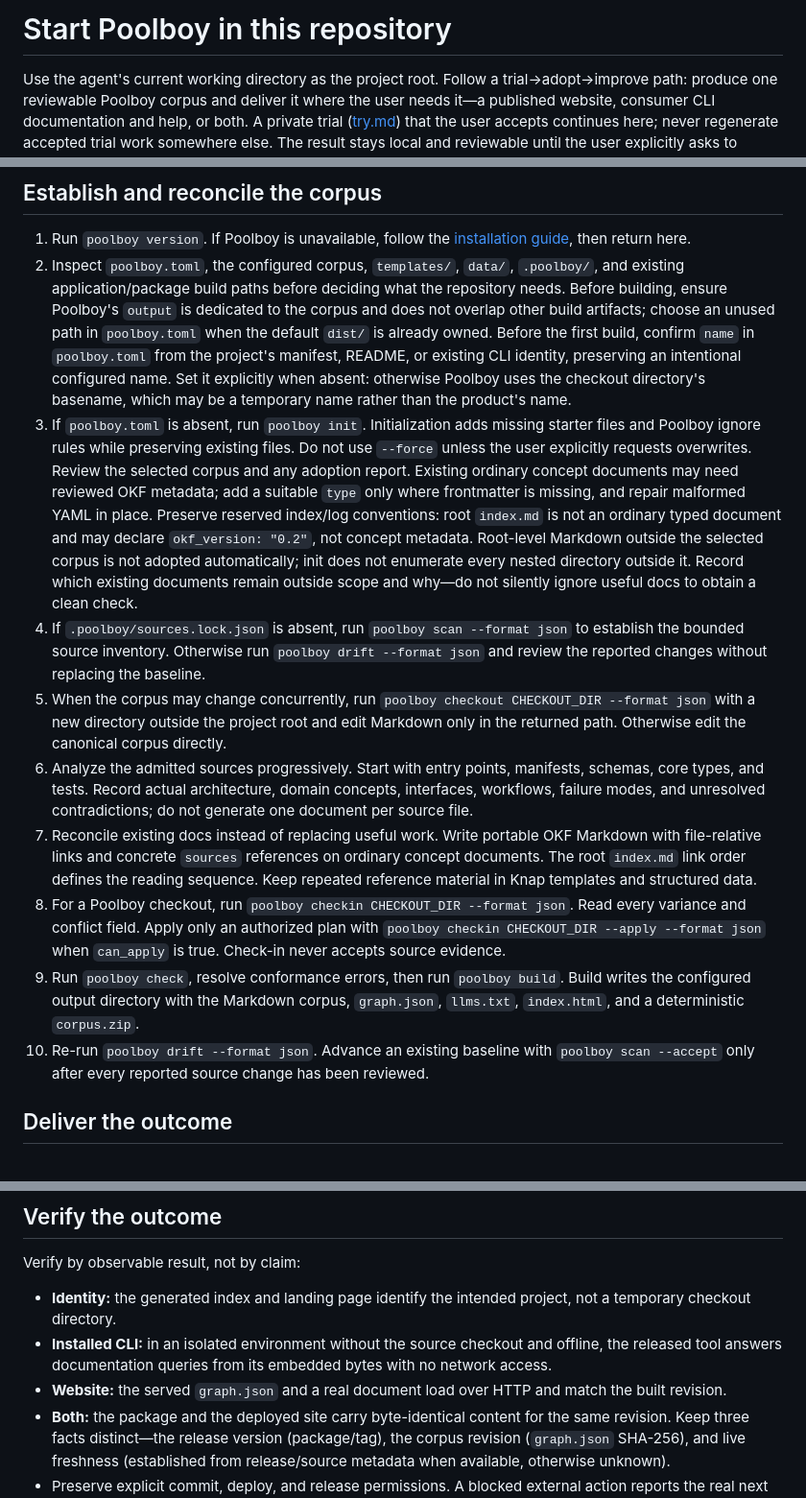
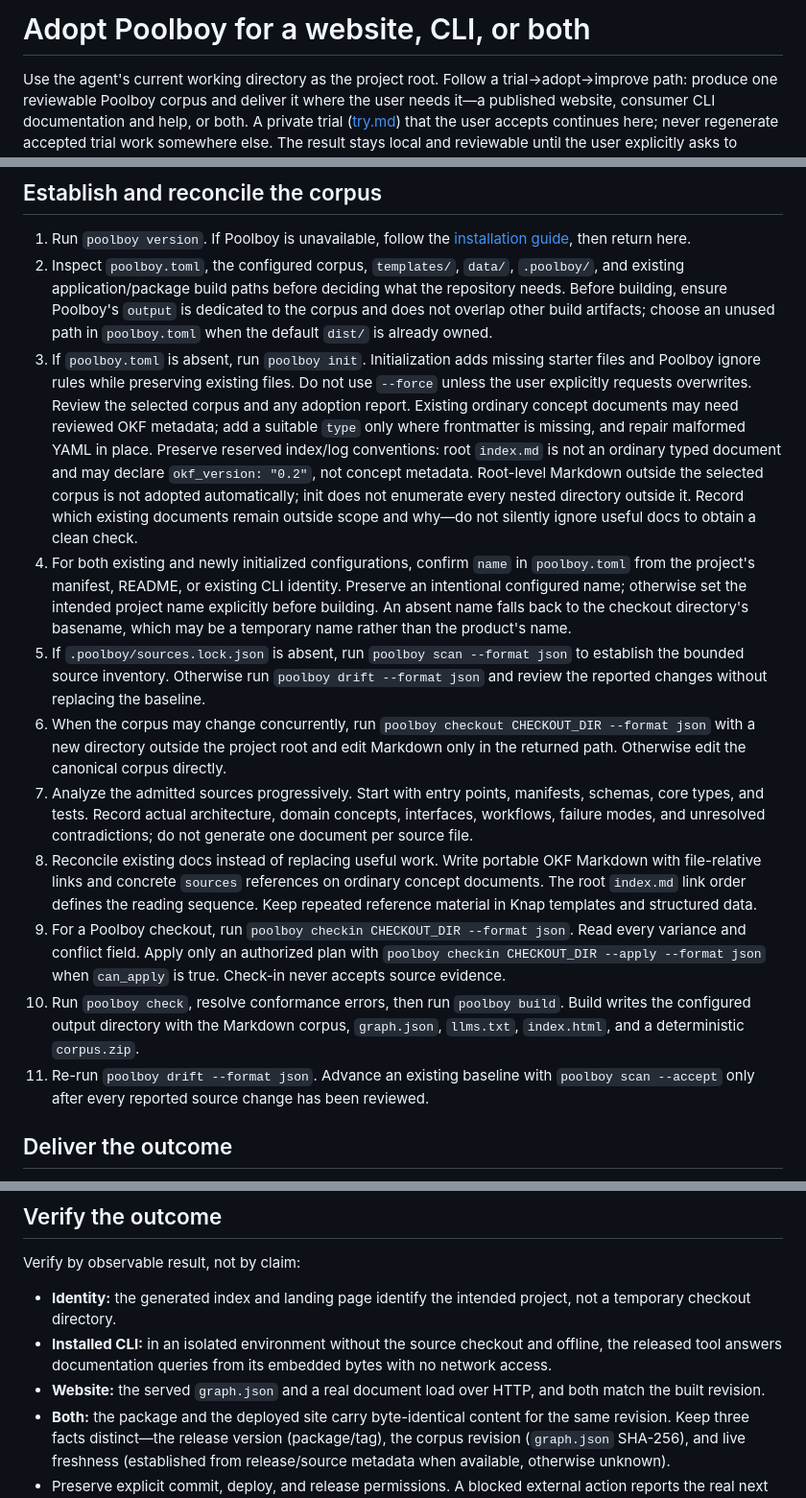
Before and after one commit to grosspoetrysystems/poolboy, a Markdown page: site/start.md, 3 parts joined by grey strips. Shown at 96% size. Drawn GitHub-style.

Commit message:
docs: clarify adoption identity sequencing

```diff
--- a/site/start.md
+++ b/site/start.md
@@ -1,4 +1,4 @@
-# Start Poolboy in this repository
+# Adopt Poolboy for a website, CLI, or both
 
 Use the agent's current working directory as the project root. Follow a trial→adopt→improve path: produce one reviewable Poolboy corpus and deliver it where the user needs it—a published website, consumer CLI documentation and help, or both. A private trial ([try.md](try.md)) that the user accepts continues here; never regenerate accepted trial work somewhere else. The result stays local and reviewable until the user explicitly asks to commit, deploy, or release.
 
@@ -32,15 +32,15 @@ Inspect the repository and user's request for:
 
 1. Run `poolboy version`. If Poolboy is unavailable, follow the [installation guide](install.md), then return here.
 2. Inspect `poolboy.toml`, the configured corpus, `templates/`, `data/`, `.poolboy/`, and existing application/package build paths before deciding what the repository needs. Before building, ensure Poolboy's `output` is dedicated to the corpus and does not overlap other build artifacts; choose an unused path in `poolboy.toml` when the default `dist/` is already owned.
-   Before the first build, confirm `name` in `poolboy.toml` from the project's manifest, README, or existing CLI identity, preserving an intentional configured name. Set it explicitly when absent: otherwise Poolboy uses the checkout directory's basename, which may be a temporary name rather than the product's name.
 3. If `poolboy.toml` is absent, run `poolboy init`. Initialization adds missing starter files and Poolboy ignore rules while preserving existing files. Do not use `--force` unless the user explicitly requests overwrites. Review the selected corpus and any adoption report. Existing ordinary concept documents may need reviewed OKF metadata; add a suitable `type` only where frontmatter is missing, and repair malformed YAML in place. Preserve reserved index/log conventions: root `index.md` is not an ordinary typed document and may declare `okf_version: "0.2"`, not concept metadata. Root-level Markdown outside the selected corpus is not adopted automatically; init does not enumerate every nested directory outside it. Record which existing documents remain outside scope and why—do not silently ignore useful docs to obtain a clean check.
-4. If `.poolboy/sources.lock.json` is absent, run `poolboy scan --format json` to establish the bounded source inventory. Otherwise run `poolboy drift --format json` and review the reported changes without replacing the baseline.
-5. When the corpus may change concurrently, run `poolboy checkout CHECKOUT_DIR --format json` with a new directory outside the project root and edit Markdown only in the returned path. Otherwise edit the canonical corpus directly.
-6. Analyze the admitted sources progressively. Start with entry points, manifests, schemas, core types, and tests. Record actual architecture, domain concepts, interfaces, workflows, failure modes, and unresolved contradictions; do not generate one document per source file.
-7. Reconcile existing docs instead of replacing useful work. Write portable OKF Markdown with file-relative links and concrete `sources` references on ordinary concept documents. The root `index.md` link order defines the reading sequence. Keep repeated reference material in Knap templates and structured data.
-8. For a Poolboy checkout, run `poolboy checkin CHECKOUT_DIR --format json`. Read every variance and conflict field. Apply only an authorized plan with `poolboy checkin CHECKOUT_DIR --apply --format json` when `can_apply` is true. Check-in never accepts source evidence.
-9. Run `poolboy check`, resolve conformance errors, then run `poolboy build`. Build writes the configured output directory with the Markdown corpus, `graph.json`, `llms.txt`, `index.html`, and a deterministic `corpus.zip`.
-10. Re-run `poolboy drift --format json`. Advance an existing baseline with `poolboy scan --accept` only after every reported source change has been reviewed.
+4. For both existing and newly initialized configurations, confirm `name` in `poolboy.toml` from the project's manifest, README, or existing CLI identity. Preserve an intentional configured name; otherwise set the intended project name explicitly before building. An absent name falls back to the checkout directory's basename, which may be a temporary name rather than the product's name.
+5. If `.poolboy/sources.lock.json` is absent, run `poolboy scan --format json` to establish the bounded source inventory. Otherwise run `poolboy drift --format json` and review the reported changes without replacing the baseline.
+6. When the corpus may change concurrently, run `poolboy checkout CHECKOUT_DIR --format json` with a new directory outside the project root and edit Markdown only in the returned path. Otherwise edit the canonical corpus directly.
+7. Analyze the admitted sources progressively. Start with entry points, manifests, schemas, core types, and tests. Record actual architecture, domain concepts, interfaces, workflows, failure modes, and unresolved contradictions; do not generate one document per source file.
+8. Reconcile existing docs instead of replacing useful work. Write portable OKF Markdown with file-relative links and concrete `sources` references on ordinary concept documents. The root `index.md` link order defines the reading sequence. Keep repeated reference material in Knap templates and structured data.
+9. For a Poolboy checkout, run `poolboy checkin CHECKOUT_DIR --format json`. Read every variance and conflict field. Apply only an authorized plan with `poolboy checkin CHECKOUT_DIR --apply --format json` when `can_apply` is true. Check-in never accepts source evidence.
+10. Run `poolboy check`, resolve conformance errors, then run `poolboy build`. Build writes the configured output directory with the Markdown corpus, `graph.json`, `llms.txt`, `index.html`, and a deterministic `corpus.zip`.
+11. Re-run `poolboy drift --format json`. Advance an existing baseline with `poolboy scan --accept` only after every reported source change has been reviewed.
 
 ## Deliver the outcome
 
@@ -73,7 +73,7 @@ Verify by observable result, not by claim:
 
 - **Identity:** the generated index and landing page identify the intended project, not a temporary checkout directory.
 - **Installed CLI:** in an isolated environment without the source checkout and offline, the released tool answers documentation queries from its embedded bytes with no network access.
-- **Website:** the served `graph.json` and a real document load over HTTP and match the built revision.
+- **Website:** the served `graph.json` and a real document load over HTTP, and both match the built revision.
 - **Both:** the package and the deployed site carry byte-identical content for the same revision. Keep three facts distinct—the release version (package/tag), the corpus revision (`graph.json` SHA-256), and live freshness (established from release/source metadata when available, otherwise unknown).
 - Preserve explicit commit, deploy, and release permissions. A blocked external action reports the real next gate, never a success it did not achieve.
 
```
